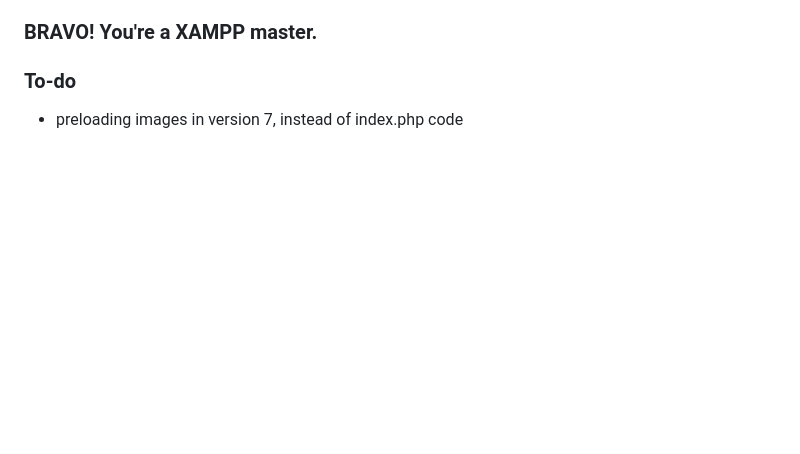
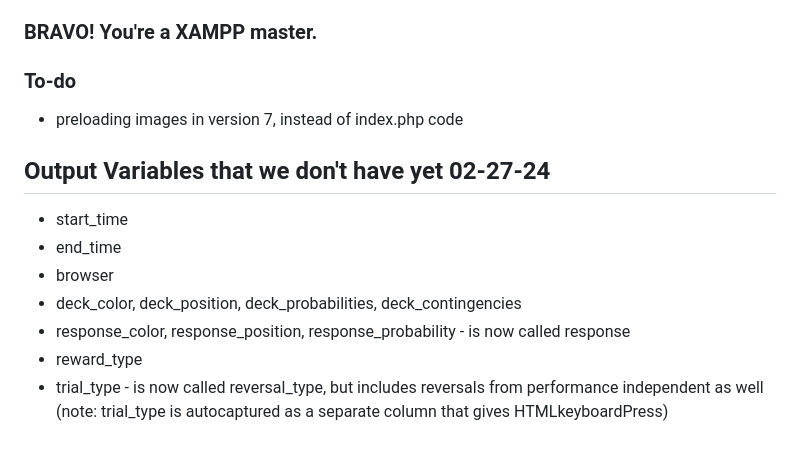
Before and after one commit to belieflab/prl, a Markdown page: README.md, the part around the change. Drawn GitHub-style; blank space fills up the shorter version.

Commit message:
added remaining output to-dos to readme

```diff
--- a/README.md
+++ b/README.md
@@ -99,3 +99,12 @@ jsPsych version 6.3 or 7.x
 
 ### To-do
 * preloading images in version 7, instead of index.php code
+
+## Output Variables that we don't have yet 02-27-24
+* start_time
+* end_time
+* browser
+* deck_color, deck_position, deck_probabilities, deck_contingencies
+* response_color, response_position, response_probability - is now called response
+* reward_type
+* trial_type - is now called reversal_type, but includes reversals from performance independent as well (note: trial_type is autocaptured as a separate column that gives HTMLkeyboardPress)
```
